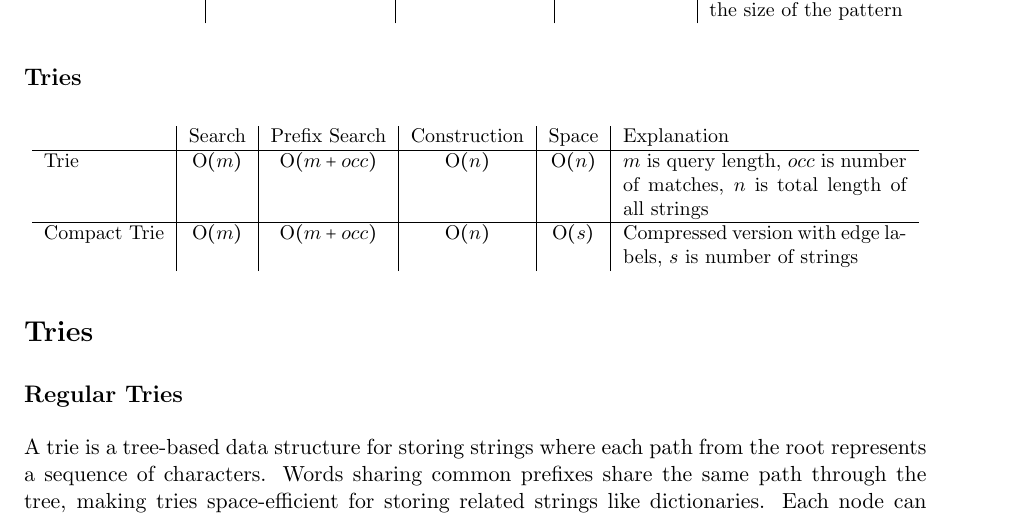
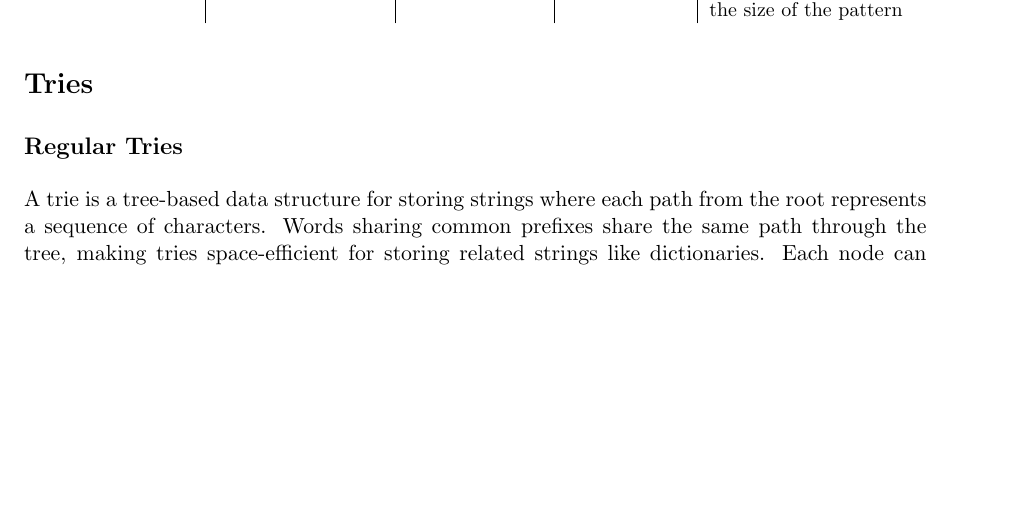
Before and after one commit to Sebastian-Francis-Taylor/Algorithms-and-Data-Structures-II-Notes, a LaTeX document (main.tex, which reads Subjects/string matching.tex): part of page 9 of 10, cut so that both start at the same text, the shorter picture padded with empty space. Compiled offline with pdfLaTeX.

Commit message:
removed tries from string matching section

```diff
--- a/Subjects/string matching.tex
+++ b/Subjects/string matching.tex
@@ -99,16 +99,3 @@ The solid arrows show character transitions, while dashed red arrows show failur
         KMP & $\BigO(m)$ & $\BigO(n)$ & $\BigO(n+m)$ & $n$ is the size of the string, $m$ is the size of the pattern \\
     \end{tabular}
 \end{table}
-
-\subsection{Tries}
-\begin{table}[H]
-    \centering
-    \small
-    \begin{tabular}{l|c|c|c|c|p{5cm}}
-        & Search & Prefix Search & Construction & Space & Explanation \\
-        \hline
-        Trie & $\BigO(m)$ & $\BigO(m + occ)$ & $\BigO(n)$ & $\BigO(n)$ & $m$ is query length, $occ$ is number of matches, $n$ is total length of all strings \\
-        \hline
-        Compact Trie & $\BigO(m)$ & $\BigO(m + occ)$ & $\BigO(n)$ & $\BigO(s)$ & Compressed version with edge labels, $s$ is number of strings\\
-    \end{tabular}
-\end{table}
```
